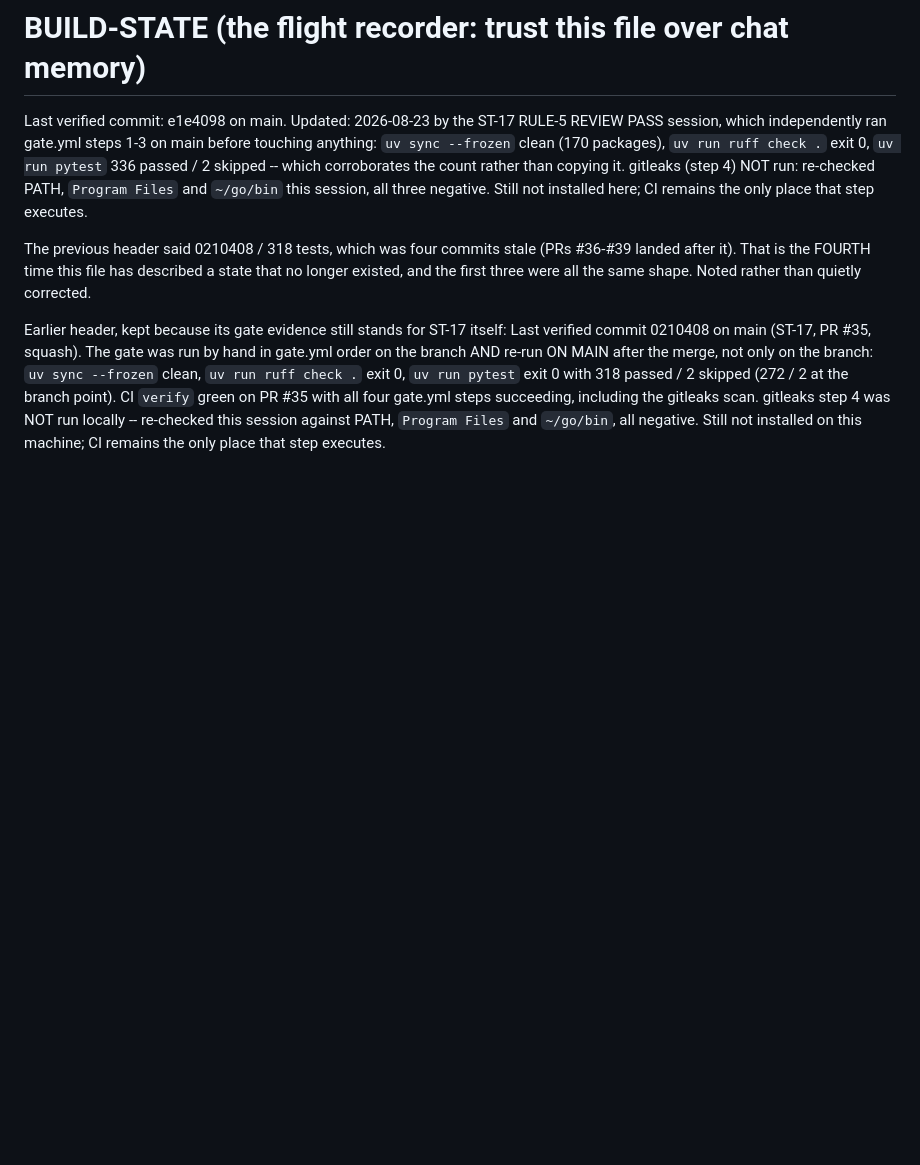
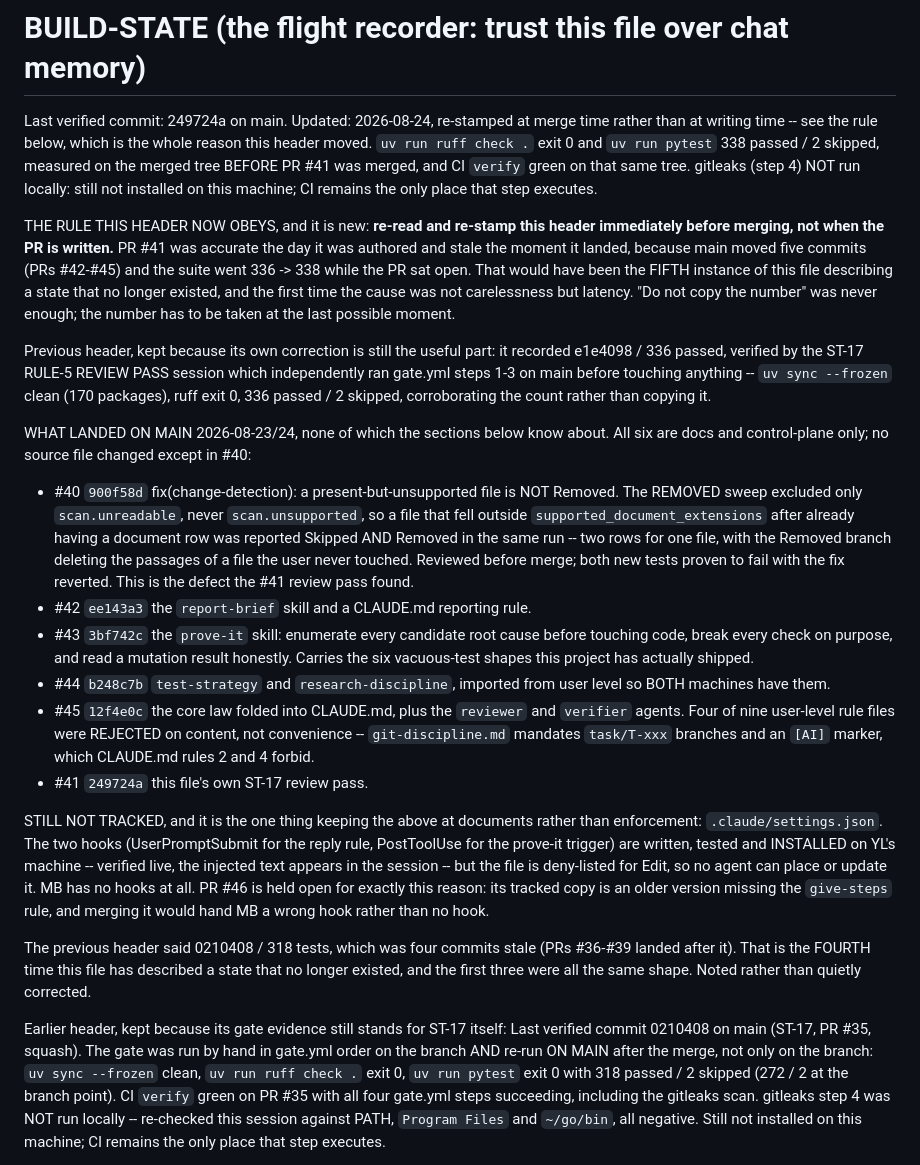
Before and after one commit to yousseflaaroui3010/RAG_project_ENSA, a Markdown page: docs/journal/BUILD-STATE.md, the part around the change. GitHub-like rendering; blank space fills up the shorter version.

Commit message:
docs: re-stamp the journal header and record the six merges it missed (#47)
BUILD-STATE landed via #41 already stale: e1e4098/336 while main was 249724a/338, because main moved five commits and the suite gained two tests while that PR sat open. Fifth instance of this file describing a state that no longer existed, and the first caused by latency rather than carelessness, so the header now carries a new rule: re-read and re-stamp immediately BEFORE merge, not when the PR is written. Also lists PRs #40-#45 and records that the settings file is still untracked, which is why #46 is held. ruff clean, 338 passed / 2 skipped, CI green.

```diff
--- a/docs/journal/BUILD-STATE.md
+++ b/docs/journal/BUILD-STATE.md
@@ -1,13 +1,61 @@
 # BUILD-STATE (the flight recorder: trust this file over chat memory)
 
-Last verified commit: e1e4098 on main. Updated: 2026-08-23 by the ST-17
-RULE-5 REVIEW PASS session, which independently ran gate.yml steps 1-3 on
-main before touching anything: `uv sync --frozen` clean (170 packages),
-`uv run ruff check .` exit 0, `uv run pytest` 336 passed / 2 skipped --
-which corroborates the count rather than copying it. gitleaks (step 4)
-NOT run: re-checked PATH, `Program Files` and `~/go/bin` this session,
-all three negative. Still not installed here; CI remains the only place
-that step executes.
+Last verified commit: 249724a on main. Updated: 2026-08-24, re-stamped at
+merge time rather than at writing time -- see the rule below, which is the
+whole reason this header moved. `uv run ruff check .` exit 0 and
+`uv run pytest` 338 passed / 2 skipped, measured on the merged tree BEFORE
+PR #41 was merged, and CI `verify` green on that same tree. gitleaks
+(step 4) NOT run locally: still not installed on this machine; CI remains
+the only place that step executes.
+
+THE RULE THIS HEADER NOW OBEYS, and it is new: **re-read and re-stamp this
+header immediately before merging, not when the PR is written.** PR #41
+was accurate the day it was authored and stale the moment it landed,
+because main moved five commits (PRs #42-#45) and the suite went 336 ->
+338 while the PR sat open. That would have been the FIFTH instance of this
+file describing a state that no longer existed, and the first time the
+cause was not carelessness but latency. "Do not copy the number" was never
+enough; the number has to be taken at the last possible moment.
+
+Previous header, kept because its own correction is still the useful part:
+it recorded e1e4098 / 336 passed, verified by the ST-17 RULE-5 REVIEW PASS
+session which independently ran gate.yml steps 1-3 on main before touching
+anything -- `uv sync --frozen` clean (170 packages), ruff exit 0, 336
+passed / 2 skipped, corroborating the count rather than copying it.
+
+WHAT LANDED ON MAIN 2026-08-23/24, none of which the sections below know
+about. All six are docs and control-plane only; no source file changed
+except in #40:
+- #40 `900f58d` fix(change-detection): a present-but-unsupported file is
+  NOT Removed. The REMOVED sweep excluded only `scan.unreadable`, never
+  `scan.unsupported`, so a file that fell outside
+  `supported_document_extensions` after already having a document row was
+  reported Skipped AND Removed in the same run -- two rows for one file,
+  with the Removed branch deleting the passages of a file the user never
+  touched. Reviewed before merge; both new tests proven to fail with the
+  fix reverted. This is the defect the #41 review pass found.
+- #42 `ee143a3` the `report-brief` skill and a CLAUDE.md reporting rule.
+- #43 `3bf742c` the `prove-it` skill: enumerate every candidate root cause
+  before touching code, break every check on purpose, and read a mutation
+  result honestly. Carries the six vacuous-test shapes this project has
+  actually shipped.
+- #44 `b248c7b` `test-strategy` and `research-discipline`, imported from
+  user level so BOTH machines have them.
+- #45 `12f4e0c` the core law folded into CLAUDE.md, plus the `reviewer`
+  and `verifier` agents. Four of nine user-level rule files were REJECTED
+  on content, not convenience -- `git-discipline.md` mandates `task/T-xxx`
+  branches and an `[AI]` marker, which CLAUDE.md rules 2 and 4 forbid.
+- #41 `249724a` this file's own ST-17 review pass.
+
+STILL NOT TRACKED, and it is the one thing keeping the above at documents
+rather than enforcement: `.claude/settings.json`. The two hooks
+(UserPromptSubmit for the reply rule, PostToolUse for the prove-it
+trigger) are written, tested and INSTALLED on YL's machine -- verified
+live, the injected text appears in the session -- but the file is
+deny-listed for Edit, so no agent can place or update it. MB has no hooks
+at all. PR #46 is held open for exactly this reason: its tracked copy is
+an older version missing the `give-steps` rule, and merging it would hand
+MB a wrong hook rather than no hook.
 
 The previous header said 0210408 / 318 tests, which was four commits
 stale (PRs #36-#39 landed after it). That is the FOURTH time this file
```
Also changed, not shown: docs/journal/CHANGELOG-AI.md (+1 -0 lines).
